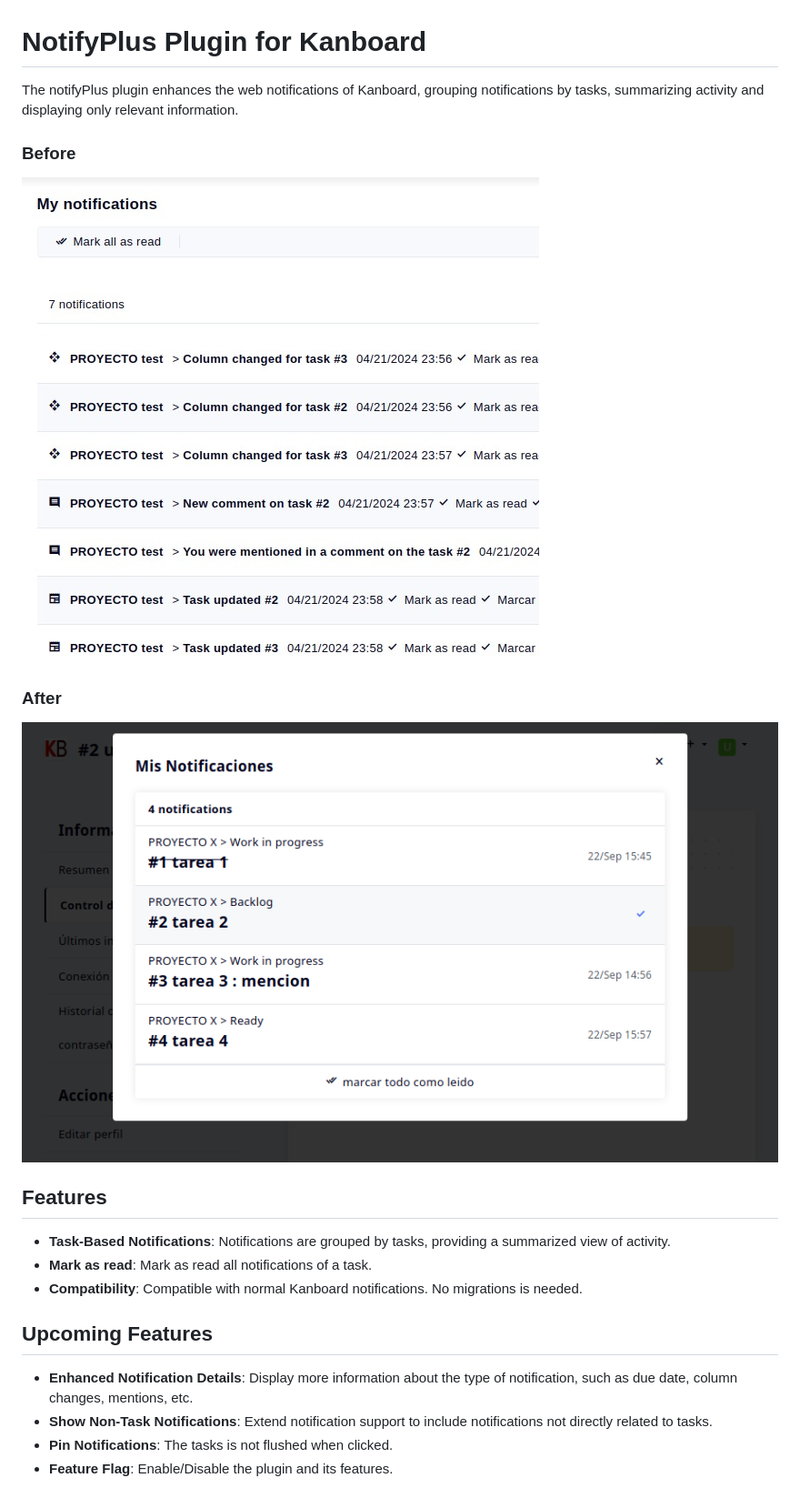
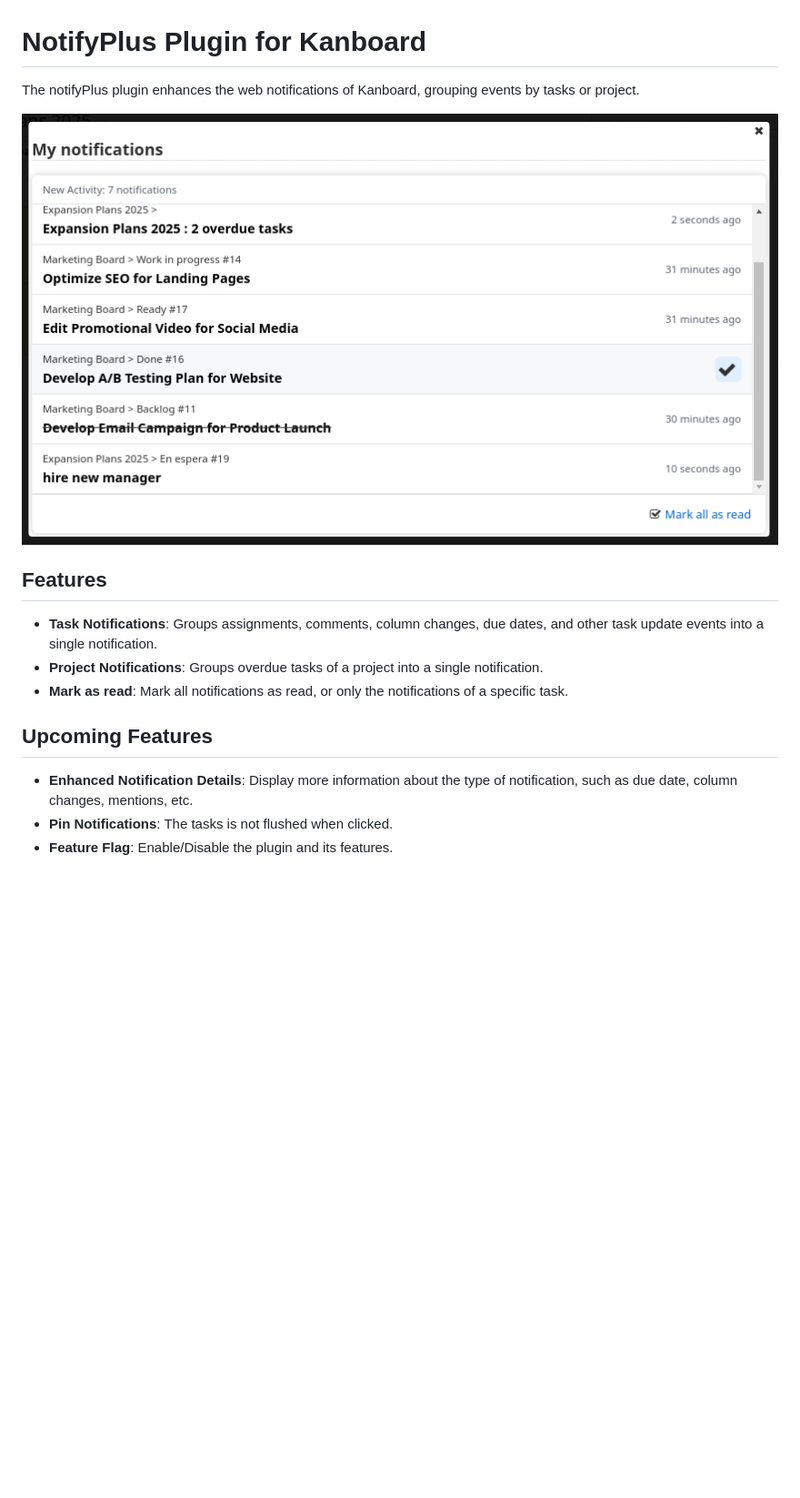
Before and after one commit to tomeli5n/NotifyPlus, a Markdown page: README.md, the part around the change. Shown at 91% size. Drawn GitHub-style; pictures changed too: Screenshots/grouped-notifications.png; blank space fills up the shorter version.

Commit message:
version 1.2.3

```diff
--- a/README.md
+++ b/README.md
@@ -1,25 +1,17 @@
 # NotifyPlus Plugin for Kanboard
 
-The notifyPlus plugin enhances the web notifications of Kanboard, grouping notifications by tasks, summarizing activity and displaying only relevant information.
+The notifyPlus plugin enhances the web notifications of Kanboard, grouping events by tasks or project.
 
-### Before
-
-![image](https://raw.githubusercontent.com/tomeli5n/NotifyPlus/main/Screenshots/web-notifications.png)
-
-
-### After
 ![image](https://raw.githubusercontent.com/tomeli5n/NotifyPlus/main/Screenshots/grouped-notifications.png)
-
 ## Features
 
-- **Task-Based Notifications**: Notifications are grouped by tasks, providing a summarized view of activity.
-- **Mark as read**: Mark as read all notifications of a task.
-- **Compatibility**: Compatible with normal Kanboard notifications. No migrations is needed.
+- **Task Notifications**: Groups assignments, comments, column changes, due dates, and other task update events into a single notification.
+- **Project Notifications**: Groups overdue tasks of a project into a single notification.
+- **Mark as read**: Mark all notifications as read, or only the notifications of a specific task.
 
 ## Upcoming Features
 
 - **Enhanced Notification Details**: Display more information about the type of notification, such as due date, column changes, mentions, etc.
-- **Show Non-Task Notifications**: Extend notification support to include notifications not directly related to tasks.
 - **Pin Notifications**: The tasks is not flushed when clicked.
 - **Feature Flag**: Enable/Disable the plugin and its features.
 
```
Also changed, not shown: 1 other file.
